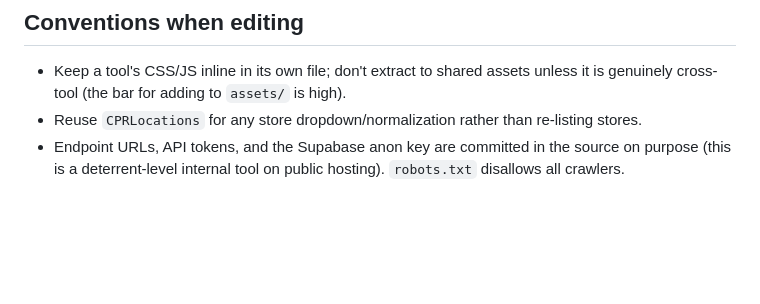
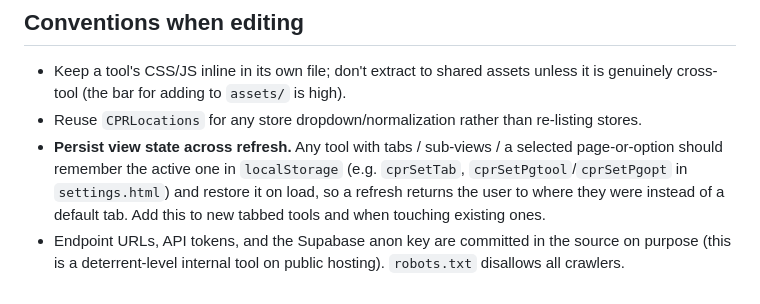
Before and after one commit to myrepairtools/myrepairtools.github.io, a Markdown page: CLAUDE.md, the part around the change. GitHub-like rendering; blank space fills up the shorter version.

Commit message:
docs: convention — persist view/tab state across refresh
Record the localStorage view-state caching pattern as a standing convention
so new tabbed tools (and edits to existing ones) restore the active tab/page
instead of defaulting.

Co-Authored-By: Claude Opus 4.8 <noreply@anthropic.com>
Claude-Session: https://claude.ai/code/session_013GWr7ocgSehJRnPL2xLZYp

```diff
--- a/CLAUDE.md
+++ b/CLAUDE.md
@@ -86,6 +86,11 @@ When changing a tool's data layer, check which generation it uses first — they
 - Keep a tool's CSS/JS inline in its own file; don't extract to shared assets unless it is
   genuinely cross-tool (the bar for adding to `assets/` is high).
 - Reuse `CPRLocations` for any store dropdown/normalization rather than re-listing stores.
+- **Persist view state across refresh.** Any tool with tabs / sub-views / a selected
+  page-or-option should remember the active one in `localStorage` (e.g. `cprSetTab`,
+  `cprSetPgtool`/`cprSetPgopt` in `settings.html`) and restore it on load, so a refresh
+  returns the user to where they were instead of a default tab. Add this to new tabbed
+  tools and when touching existing ones.
 - Endpoint URLs, API tokens, and the Supabase anon key are committed in the source on
   purpose (this is a deterrent-level internal tool on public hosting). `robots.txt`
   disallows all crawlers.
```
